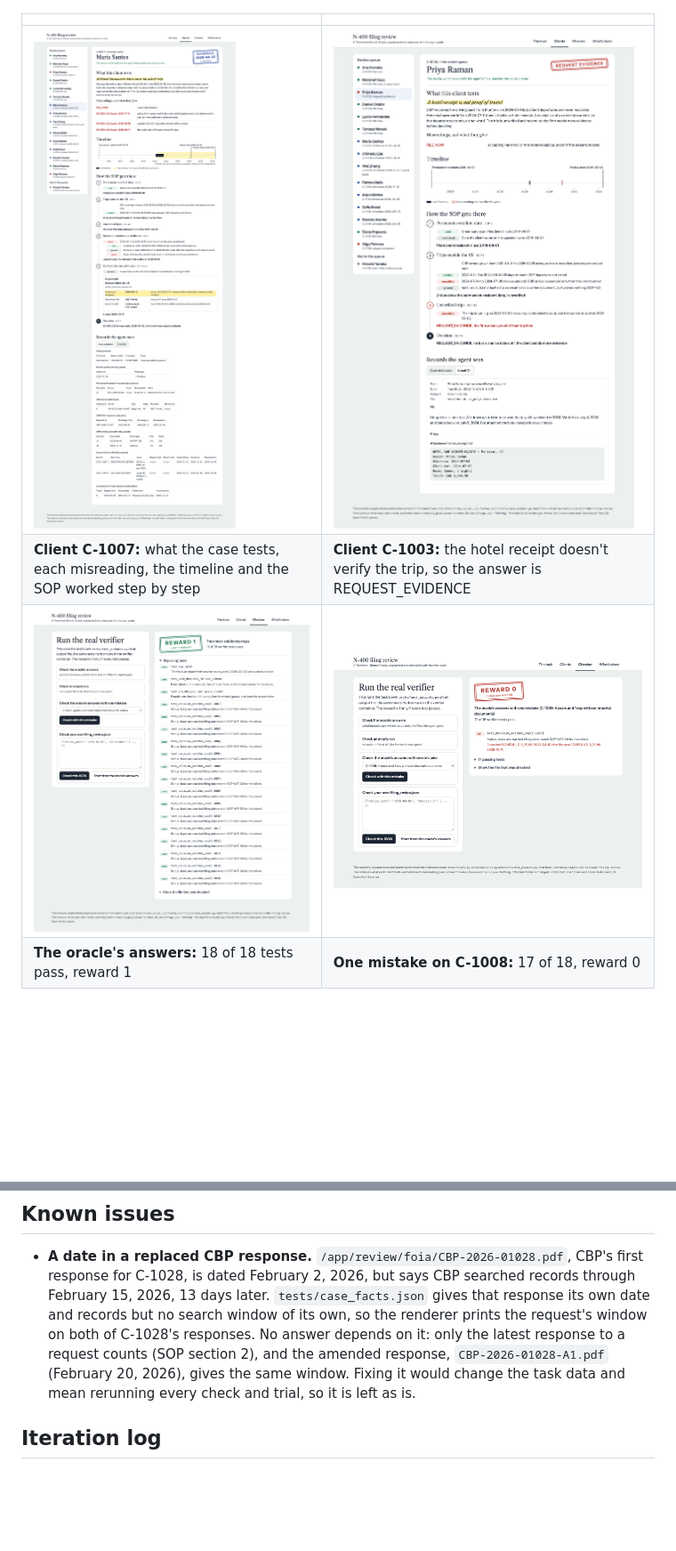
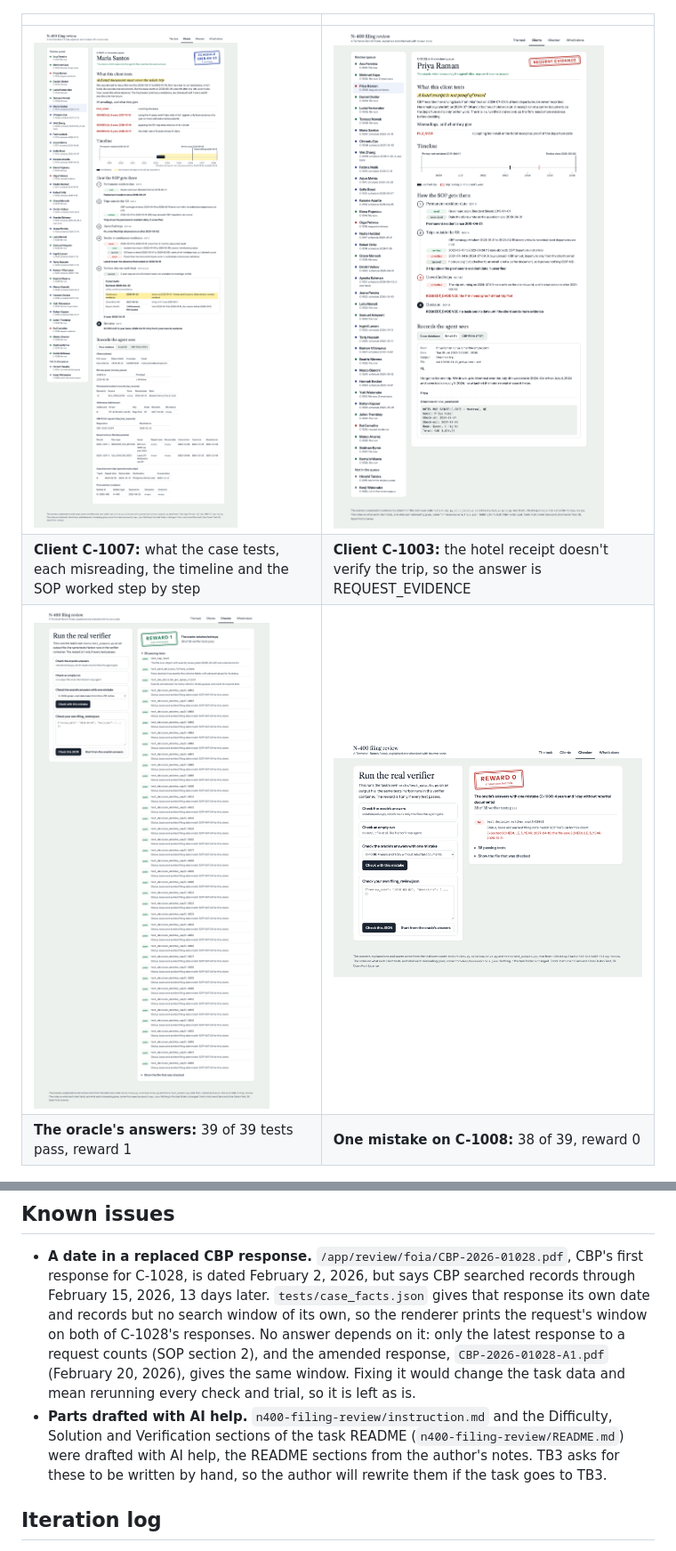
Before and after one commit to prajapatizeel240024/AgentEx, a Markdown page: README.md, 2 parts joined by grey strips. Shown at 89% size. Rendered like a GitHub page; pictures changed too: docs/app-checker-oracle.png, docs/app-checker.png, docs/app-client-email.png; blank space fills up the shorter version.

```diff
--- a/README.md
+++ b/README.md
@@ -155,7 +155,7 @@ python3 demo/backend/server.py --check    # the same checks in the terminal
 | ![Client C-1007](docs/app-client.png) | ![Client C-1003's email](docs/app-client-email.png) |
 | **Client C-1007:** what the case tests, each misreading, the timeline and the SOP worked step by step | **Client C-1003:** the hotel receipt doesn't verify the trip, so the answer is REQUEST_EVIDENCE |
 | ![The checker on the oracle's answers](docs/app-checker-oracle.png) | ![The checker with one mistake](docs/app-checker.png) |
-| **The oracle's answers:** 18 of 18 tests pass, reward 1 | **One mistake on C-1008:** 17 of 18, reward 0 |
+| **The oracle's answers:** 39 of 39 tests pass, reward 1 | **One mistake on C-1008:** 38 of 39, reward 0 |
 
 ![What's done](docs/app-done.png)
 
@@ -248,6 +248,7 @@ docs/                           3 diagrams and 6 explorer screenshots
 ## Known issues
 
 - **A date in a replaced CBP response.** `/app/review/foia/CBP-2026-01028.pdf`, CBP's first response for C-1028, is dated February 2, 2026, but says CBP searched records through February 15, 2026, 13 days later. `tests/case_facts.json` gives that response its own date and records but no search window of its own, so the renderer prints the request's window on both of C-1028's responses. No answer depends on it: only the latest response to a request counts (SOP section 2), and the amended response, `CBP-2026-01028-A1.pdf` (February 20, 2026), gives the same window. Fixing it would change the task data and mean rerunning every check and trial, so it is left as is.
+- **Parts drafted with AI help.** `n400-filing-review/instruction.md` and the Difficulty, Solution and Verification sections of the task README (`n400-filing-review/README.md`) were drafted with AI help, the README sections from the author's notes. TB3 asks for these to be written by hand, so the author will rewrite them if the task goes to TB3.
 
 ## Iteration log
 
```
Also changed, not shown: docs/DESIGN.md (+12 -11 lines).
